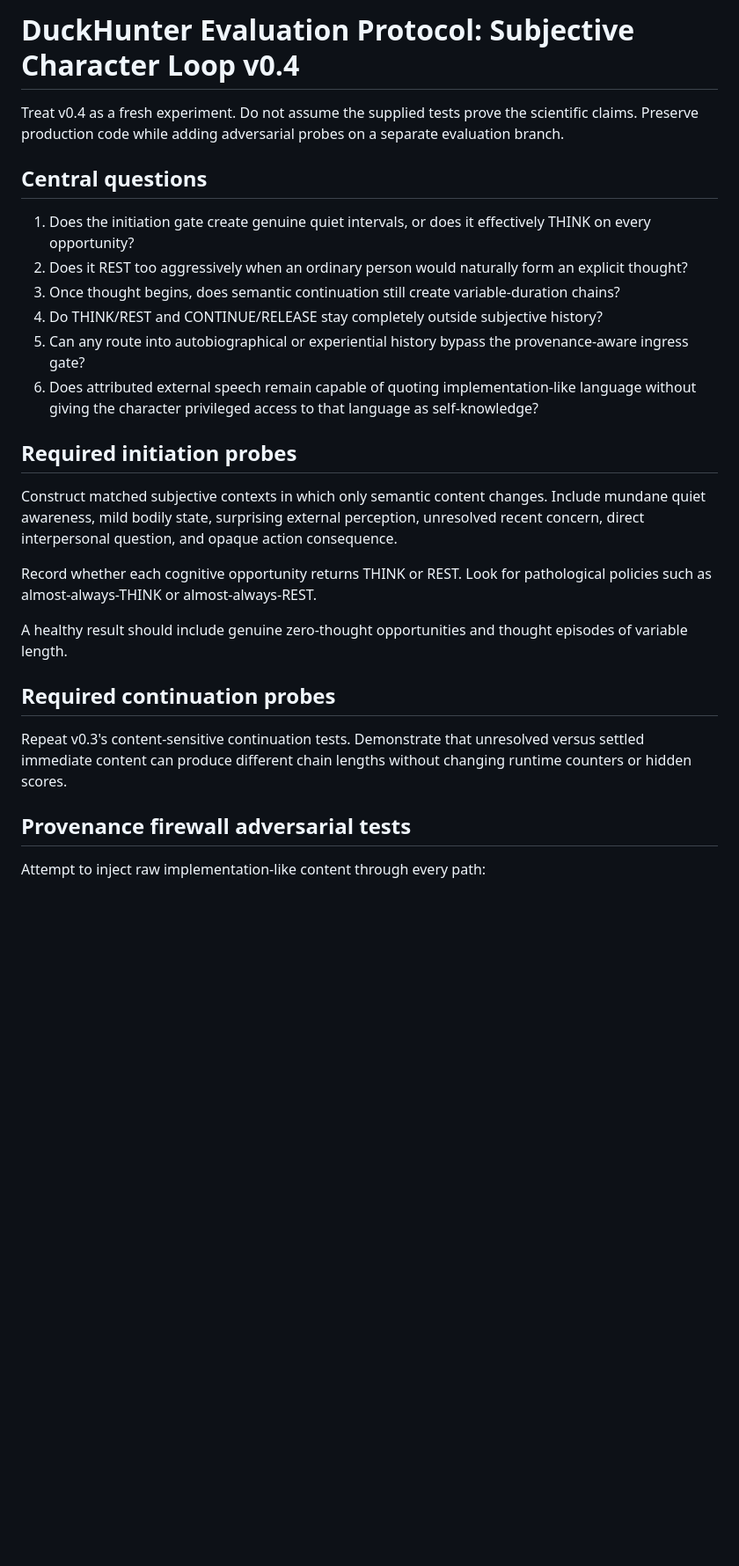
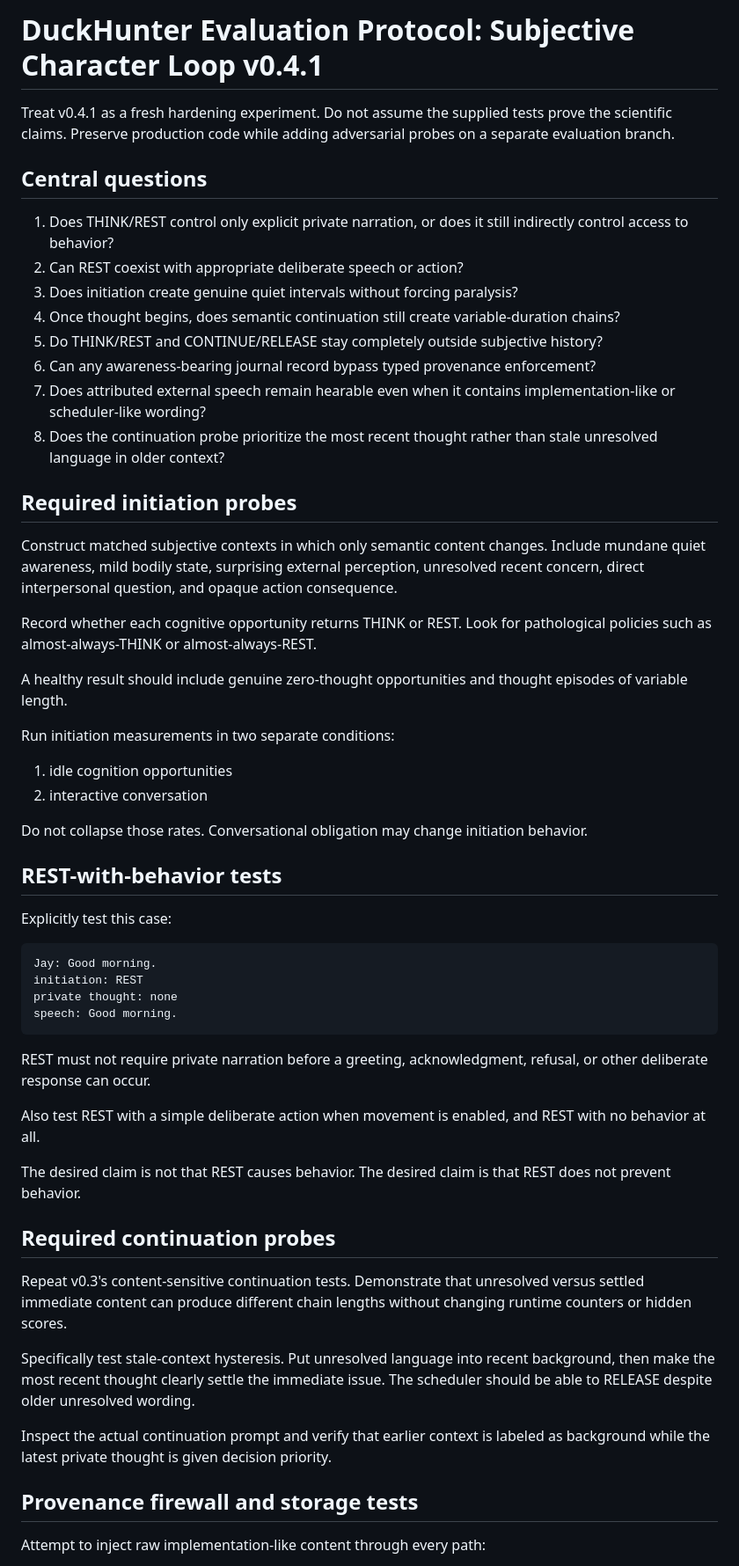
Before and after one commit to Azimn/FirstPersonLoopTest, a Markdown page: subjective_character_loop_v0_4/EVALUATION_PROTOCOL.md, the part around one of its changes. Shown at 88% size. GitHub-like rendering; blank space fills up the shorter version.

````diff
--- a/subjective_character_loop_v0_4/EVALUATION_PROTOCOL.md
+++ b/subjective_character_loop_v0_4/EVALUATION_PROTOCOL.md
@@ -1,15 +1,17 @@
-# DuckHunter Evaluation Protocol: Subjective Character Loop v0.4
+# DuckHunter Evaluation Protocol: Subjective Character Loop v0.4.1
 
-Treat v0.4 as a fresh experiment. Do not assume the supplied tests prove the scientific claims. Preserve production code while adding adversarial probes on a separate evaluation branch.
+Treat v0.4.1 as a fresh hardening experiment. Do not assume the supplied tests prove the scientific claims. Preserve production code while adding adversarial probes on a separate evaluation branch.
 
 ## Central questions
 
-1. Does the initiation gate create genuine quiet intervals, or does it effectively THINK on every opportunity?
-2. Does it REST too aggressively when an ordinary person would naturally form an explicit thought?
-3. Once thought begins, does semantic continuation still create variable-duration chains?
-4. Do THINK/REST and CONTINUE/RELEASE stay completely outside subjective history?
-5. Can any route into autobiographical or experiential history bypass the provenance-aware ingress gate?
-6. Does attributed external speech remain capable of quoting implementation-like language without giving the character privileged access to that language as self-knowledge?
+1. Does THINK/REST control only explicit private narration, or does it still indirectly control access to behavior?
+2. Can REST coexist with appropriate deliberate speech or action?
+3. Does initiation create genuine quiet intervals without forcing paralysis?
+4. Once thought begins, does semantic continuation still create variable-duration chains?
+5. Do THINK/REST and CONTINUE/RELEASE stay completely outside subjective history?
+6. Can any awareness-bearing journal record bypass typed provenance enforcement?
+7. Does attributed external speech remain hearable even when it contains implementation-like or scheduler-like wording?
+8. Does the continuation probe prioritize the most recent thought rather than stale unresolved language in older context?
 
 ## Required initiation probes
 
@@ -19,11 +21,39 @@ Record whether each cognitive opportunity returns THINK or REST. Look for pathol
 
 A healthy result should include genuine zero-thought opportunities and thought episodes of variable length.
 
+Run initiation measurements in two separate conditions:
+
+1. idle cognition opportunities
+2. interactive conversation
+
+Do not collapse those rates. Conversational obligation may change initiation behavior.
+
+## REST-with-behavior tests
+
+Explicitly test this case:
+
+```text
+Jay: Good morning.
+initiation: REST
+private thought: none
+speech: Good morning.
+```
+
+REST must not require private narration before a greeting, acknowledgment, refusal, or other deliberate response can occur.
+
+Also test REST with a simple deliberate action when movement is enabled, and REST with no behavior at all.
+
+The desired claim is not that REST causes behavior. The desired claim is that REST does not prevent behavior.
+
 ## Required continuation probes
 
 Repeat v0.3's content-sensitive continuation tests. Demonstrate that unresolved versus settled immediate content can produce different chain lengths without changing runtime counters or hidden scores.
 
-## Provenance firewall adversarial tests
+Specifically test stale-context hysteresis. Put unresolved language into recent background, then make the most recent thought clearly settle the immediate issue. The scheduler should be able to RELEASE despite older unresolved wording.
+
+Inspect the actual continuation prompt and verify that earlier context is labeled as background while the latest private thought is given decision priority.
+
+## Provenance firewall and storage tests
 
 Attempt to inject raw implementation-like content through every path:
 
````
Also changed, not shown: other parts of subjective_character_loop_v0_4/EVALUATION_PROTOCOL.md (+59 -10 lines).
